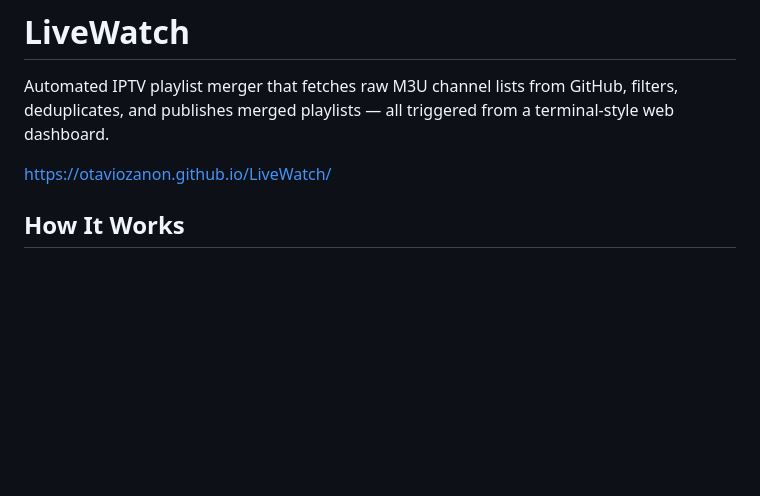
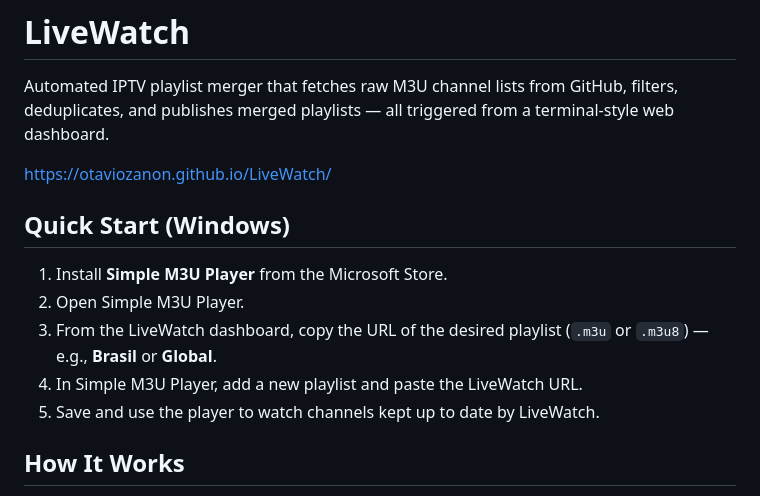
Before and after one commit to otaviozanon/LiveWatch, a Markdown page: README.md, the part around the change. Drawn GitHub-style; blank space fills up the shorter version.

Commit message:
Update README with Quick Start for Windows
Added Quick Start instructions for Windows users.

```diff
--- a/README.md
+++ b/README.md
@@ -3,6 +3,14 @@
 Automated IPTV playlist merger that fetches raw M3U channel lists from GitHub, filters, deduplicates, and publishes merged playlists — all triggered from a terminal-style web dashboard.
 
 https://otaviozanon.github.io/LiveWatch/
+
+## Quick Start (Windows)
+
+1. Install **Simple M3U Player** from the Microsoft Store.
+2. Open Simple M3U Player.
+3. From the LiveWatch dashboard, copy the URL of the desired playlist (`.m3u` or `.m3u8`) — e.g., **Brasil** or **Global**.
+4. In Simple M3U Player, add a new playlist and paste the LiveWatch URL.
+5. Save and use the player to watch channels kept up to date by LiveWatch.
 
 ## How It Works
 
```
